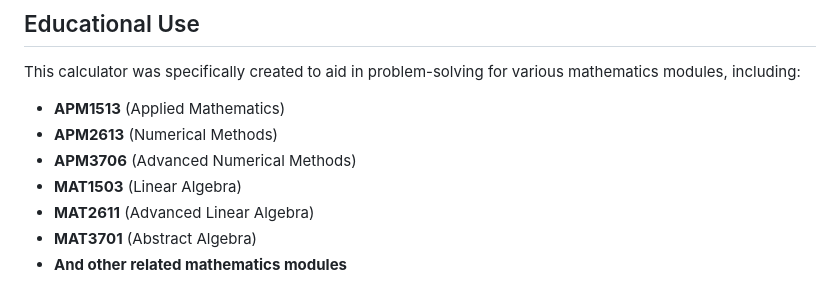
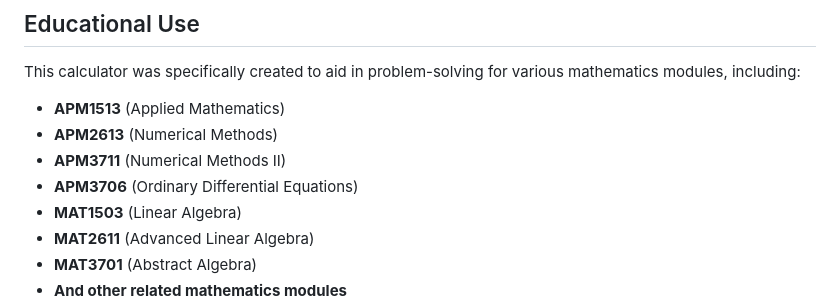
Before and after one commit to mabogiqwa/matrix-calculator, a Markdown page: README.md, the part around the change. Rendered like a GitHub page.

```diff
--- a/README.md
+++ b/README.md
@@ -124,7 +124,8 @@ matrix-calculator/
 This calculator was specifically created to aid in problem-solving for various mathematics modules, including:
 - **APM1513** (Applied Mathematics)
 - **APM2613** (Numerical Methods)
-- **APM3706** (Advanced Numerical Methods)
+- **APM3711** (Numerical Methods II)
+- **APM3706** (Ordinary Differential Equations)
 - **MAT1503** (Linear Algebra)
 - **MAT2611** (Advanced Linear Algebra)
 - **MAT3701** (Abstract Algebra)
```
